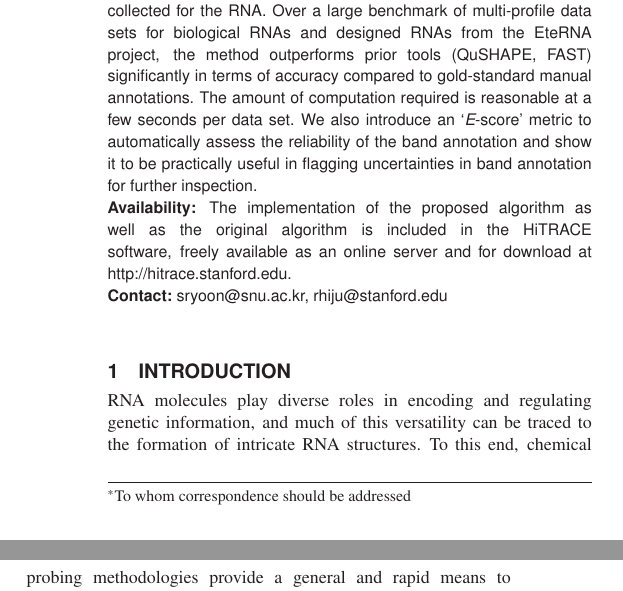
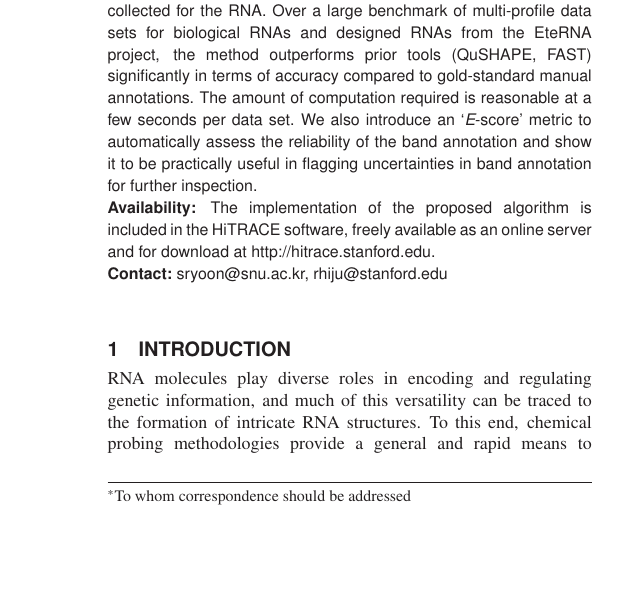
Before and after one commit to hitrace/autoassign_paper, a LaTeX paper (manuscript.tex, which reads abstract.tex): two parts of the columns of page 1 of 7 before the commit and part of one column of page 1 of 7 after it, the two joined at a grey line, cut so that both start at the same text, the shorter picture padded with empty space. Compiled offline with LaTeX, dvips and Ghostscript.

Commit message:
remove reference to "original algorithm" in abstract

```diff
--- a/abstract.tex
+++ b/abstract.tex
@@ -6,7 +6,7 @@ Capillary electrophoresis (CE) is a powerful approach for structural analysis of
 We present a dynamic-programming based approach to automate band annotation for high-throughput capillary electro-phoresis. The approach is uniquely able to define and optimize a robust target function that takes into account multiple CE profiles (sequencing ladders, different chemical probes, different mutants) collected for the RNA. Over a large benchmark of multi-profile data sets for biological RNAs and designed RNAs from the EteRNA project, the method outperforms prior tools (QuSHAPE, FAST) significantly in terms of accuracy compared to gold-standard manual annotations. The amount of computation required is reasonable at a few seconds per data set. We also introduce an `$\escore$-score' metric to automatically assess the reliability of the band annotation and show it to be practically useful in flagging uncertainties in band annotation for further inspection.
 
 \section{Availability:}
-The implementation of the proposed algorithm as well as the original algorithm is included in the HiTRACE software, freely available as an online server and for download at http://hitrace.stanford.edu.
+The implementation of the proposed algorithm is included in the HiTRACE software, freely available as an online server and for download at http://hitrace.stanford.edu.
 \section{Contact:} \href{sryoon@snu.ac.kr, rhiju@stanford.edu}{sryoon@snu.ac.kr, rhiju@stanford.edu}
 \end{abstract}
 
```
